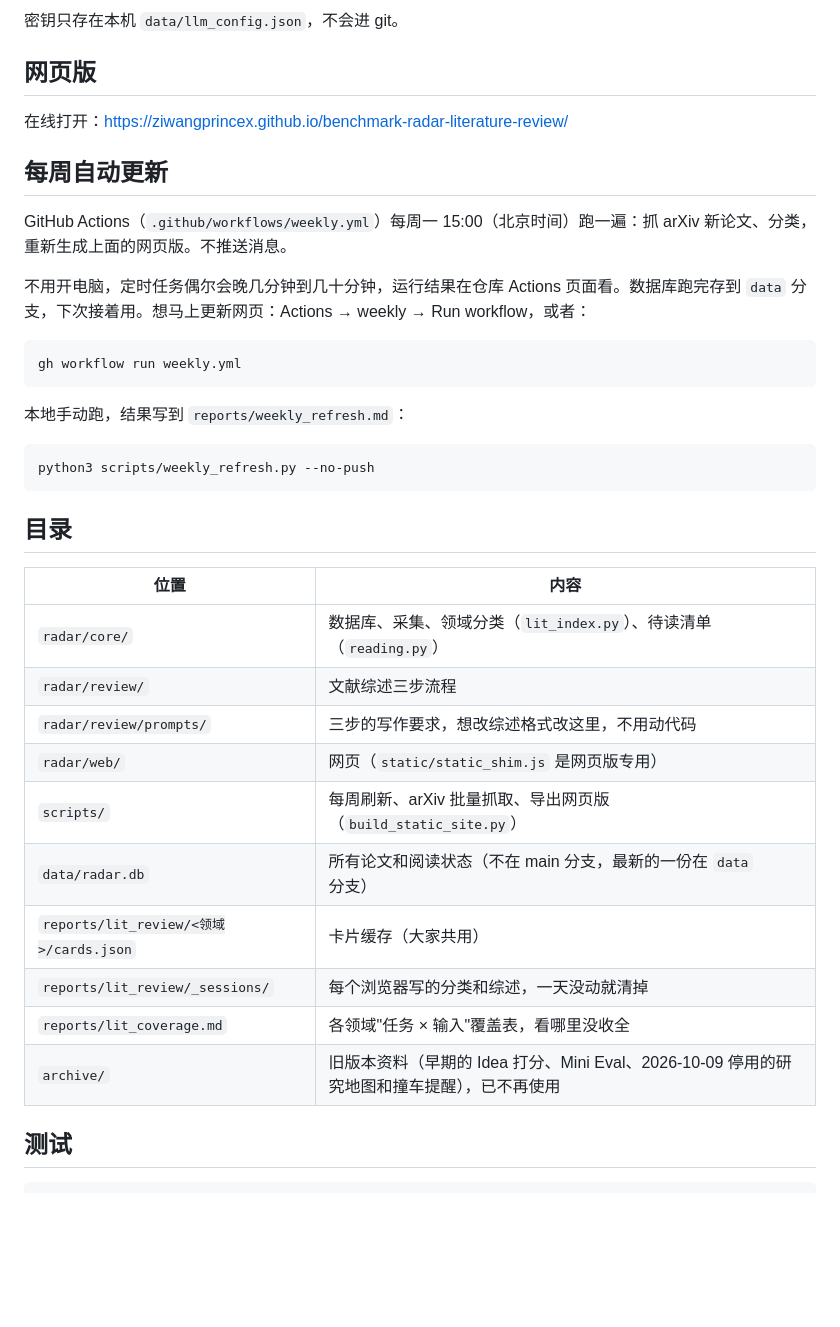
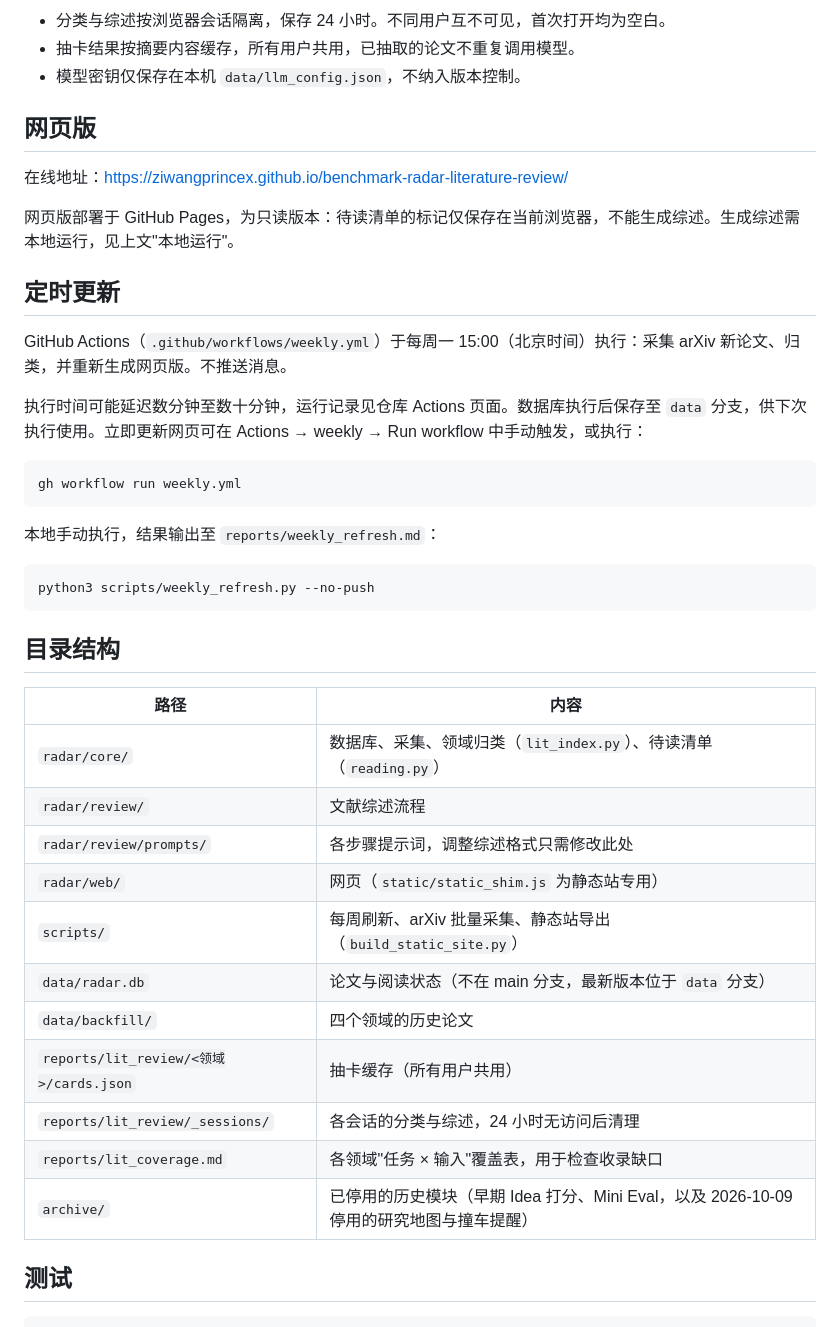
Before and after one commit to ziwangprincex/benchmark-radar-literature-review, a Markdown page: README.md, the part around one of its changes. Rendered like a GitHub page; blank space fills up the shorter version.

````diff
--- a/README.md
+++ b/README.md
@@ -44,40 +71,45 @@ python3 -m radar.web.app
 
-密钥只存在本机 `data/llm_config.json`，不会进 git。
+- 分类与综述按浏览器会话隔离，保存 24 小时。不同用户互不可见，首次打开均为空白。
+- 抽卡结果按摘要内容缓存，所有用户共用，已抽取的论文不重复调用模型。
+- 模型密钥仅保存在本机 `data/llm_config.json`，不纳入版本控制。
 
 ## 网页版
 
-在线打开：<https://ziwangprincex.github.io/benchmark-radar-literature-review/>
+在线地址：<https://ziwangprincex.github.io/benchmark-radar-literature-review/>
 
-## 每周自动更新
+网页版部署于 GitHub Pages，为只读版本：待读清单的标记仅保存在当前浏览器，不能生成综述。生成综述需本地运行，见上文"本地运行"。
 
-GitHub Actions（`.github/workflows/weekly.yml`）每周一 15:00（北京时间）跑一遍：抓 arXiv 新论文、分类，重新生成上面的网页版。不推送消息。
+## 定时更新
 
-不用开电脑，定时任务偶尔会晚几分钟到几十分钟，运行结果在仓库 Actions 页面看。数据库跑完存到 `data` 分支，下次接着用。想马上更新网页：Actions → weekly → Run workflow，或者：
+GitHub Actions（`.github/workflows/weekly.yml`）于每周一 15:00（北京时间）执行：采集 arXiv 新论文、归类，并重新生成网页版。不推送消息。
+
+执行时间可能延迟数分钟至数十分钟，运行记录见仓库 Actions 页面。数据库执行后保存至 `data` 分支，供下次执行使用。立即更新网页可在 Actions → weekly → Run workflow 中手动触发，或执行：
 
 ```bash
 gh workflow run weekly.yml
 ```
 
-本地手动跑，结果写到 `reports/weekly_refresh.md`：
+本地手动执行，结果输出至 `reports/weekly_refresh.md`：
 
 ```bash
 python3 scripts/weekly_refresh.py --no-push
 ```
 
-## 目录
+## 目录结构
 
-| 位置 | 内容 |
+| 路径 | 内容 |
 |---|---|
-| `radar/core/` | 数据库、采集、领域分类（`lit_index.py`）、待读清单（`reading.py`） |
-| `radar/review/` | 文献综述三步流程 |
-| `radar/review/prompts/` | 三步的写作要求，想改综述格式改这里，不用动代码 |
-| `radar/web/` | 网页（`static/static_shim.js` 是网页版专用） |
-| `scripts/` | 每周刷新、arXiv 批量抓取、导出网页版（`build_static_site.py`） |
-| `data/radar.db` | 所有论文和阅读状态（不在 main 分支，最新的一份在 `data` 分支） |
-| `reports/lit_review/<领域>/cards.json` | 卡片缓存（大家共用） |
-| `reports/lit_review/_sessions/` | 每个浏览器写的分类和综述，一天没动就清掉 |
-| `reports/lit_coverage.md` | 各领域"任务 × 输入"覆盖表，看哪里没收全 |
-| `archive/` | 旧版本资料（早期的 Idea 打分、Mini Eval、2026-10-09 停用的研究地图和撞车提醒），已不再使用 |
+| `radar/core/` | 数据库、采集、领域归类（`lit_index.py`）、待读清单（`reading.py`） |
+| `radar/review/` | 文献综述流程 |
+| `radar/review/prompts/` | 各步骤提示词，调整综述格式只需修改此处 |
+| `radar/web/` | 网页（`static/static_shim.js` 为静态站专用） |
+| `scripts/` | 每周刷新、arXiv 批量采集、静态站导出（`build_static_site.py`） |
+| `data/radar.db` | 论文与阅读状态（不在 main 分支，最新版本位于 `data` 分支） |
+| `data/backfill/` | 四个领域的历史论文 |
+| `reports/lit_review/<领域>/cards.json` | 抽卡缓存（所有用户共用） |
+| `reports/lit_review/_sessions/` | 各会话的分类与综述，24 小时无访问后清理 |
+| `reports/lit_coverage.md` | 各领域"任务 × 输入"覆盖表，用于检查收录缺口 |
+| `archive/` | 已停用的历史模块（早期 Idea 打分、Mini Eval，以及 2026-10-09 停用的研究地图与撞车提醒） |
 
 ## 测试
 
````
Also changed, not shown: other parts of README.md (+49 -22 lines).
